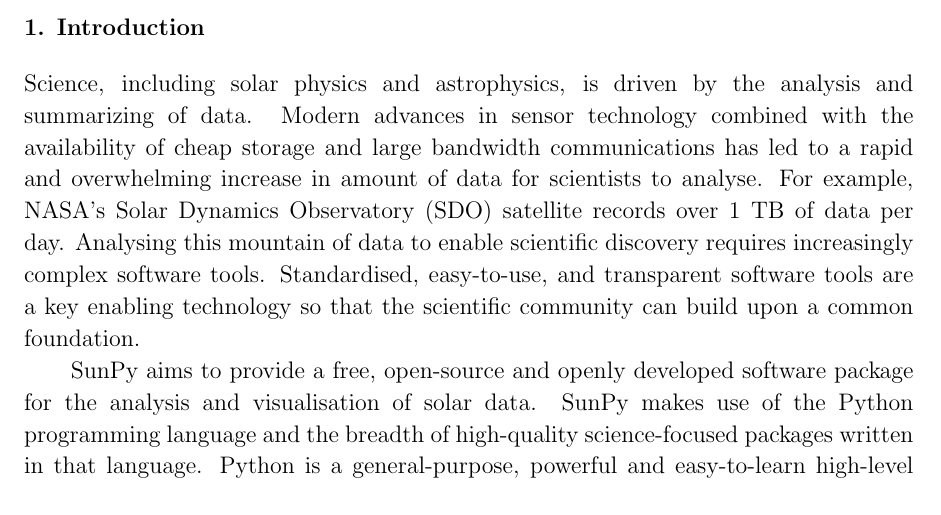
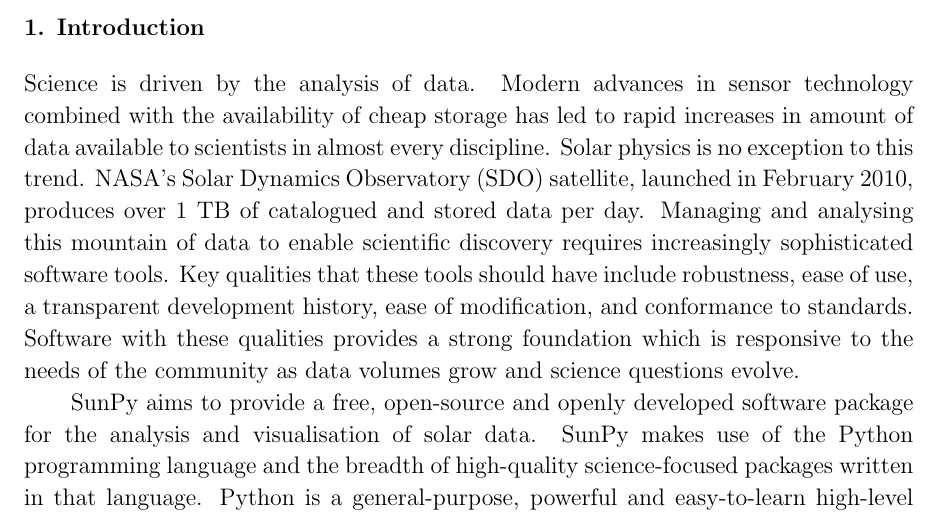
Before and after one commit to sunpy/sunpy-0.4-paper, a LaTeX paper (Sunpy_paper_0.4.tex, which reads 1-Introduction.tex): part of page 2 of 29, cut so that both start at the same text. Compiled offline with pdfLaTeX.

Commit message:
edited first paragraph in intro

```diff
--- a/1-Introduction.tex
+++ b/1-Introduction.tex
@@ -1,15 +1,20 @@
 \section{Introduction}
-Science, including solar physics and astrophysics, is driven by the analysis
-and summarizing of data. Modern advances in sensor technology combined with
-the availability of cheap storage and large bandwidth communications has led to
-a rapid and overwhelming increase in amount of data for scientists to analyse.
-For example, NASA's Solar
-Dynamics Observatory (SDO) satellite records over 1 TB of data per day. Analysing this
-mountain of data to enable scientific discovery requires increasingly complex software
-tools. Standardised, easy-to-use,
-and transparent software tools are a key enabling technology
-so that the scientific community can build upon a common foundation.
+
+Science is driven by the analysis of data. Modern advances in sensor
+technology combined with the availability of cheap storage has led to
+rapid increases in amount of data available to scientists in almost
+every discipline.  Solar physics is no exception to this trend. NASA's
+Solar Dynamics Observatory (SDO) satellite, launched in February 2010,
+produces over 1 TB of catalogued and stored data per day. Managing and
+analysing this mountain of data to enable scientific discovery
+requires increasingly sophisticated software tools.  Key qualities
+that these tools should have include robustness, ease of use, a
+transparent development history, ease of modification, and conformance
+to standards.  Software with these qualities provides a strong
+foundation which is responsive to the needs of the community as data
+volumes grow and science questions evolve.
 %schriste - the opening paragraph still needs work
+%ji - I had a go.
 
 SunPy aims to provide a free, open-source and openly developed software package
 for the analysis and visualisation of solar data. SunPy makes use of the Python
```
